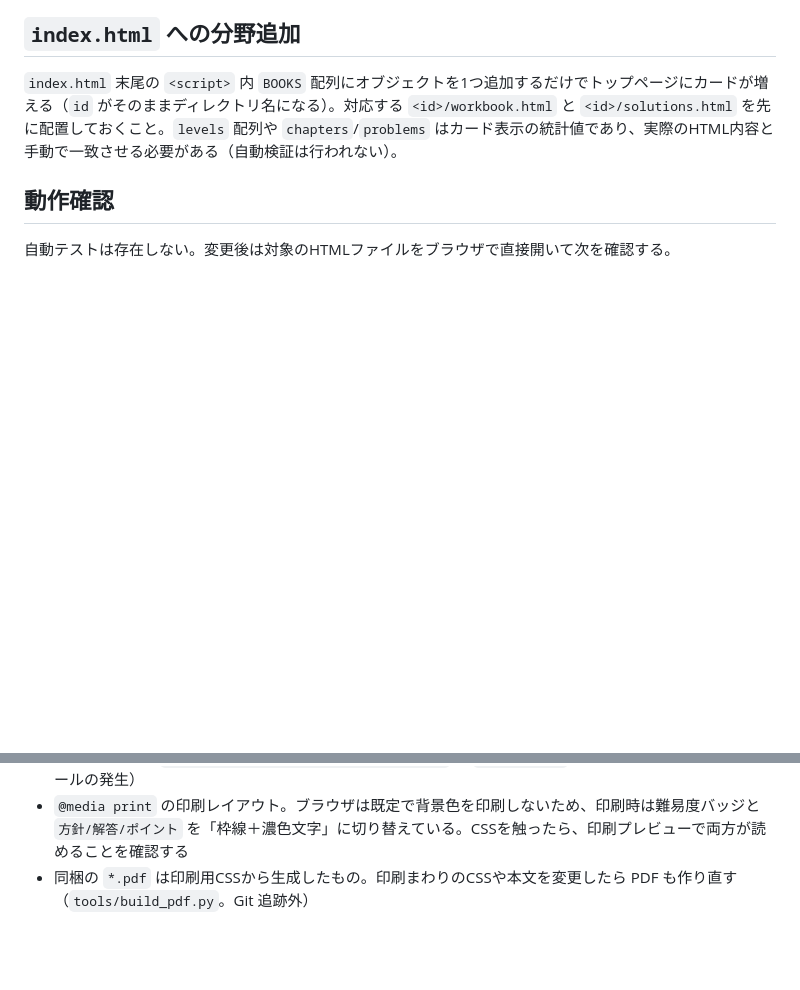
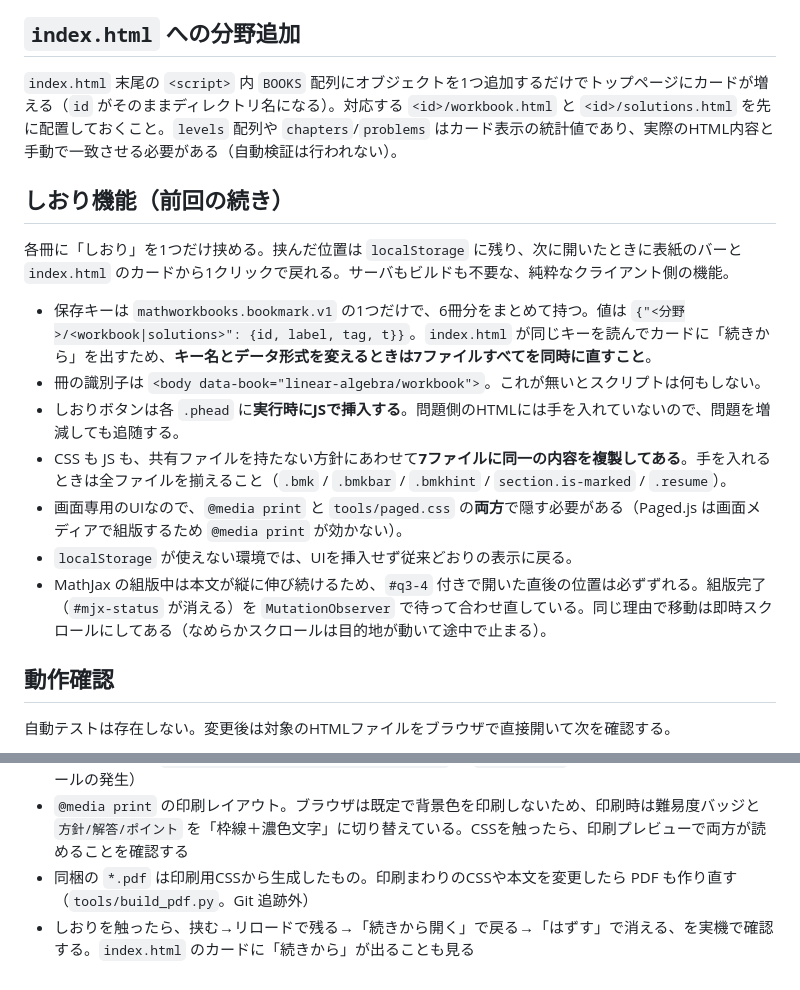
Before and after one commit to motegi485/MathWorkbooks, a Markdown page: CLAUDE.md, 2 parts joined by grey strips. Drawn GitHub-style; blank space fills up the shorter version.

```diff
--- a/CLAUDE.md
+++ b/CLAUDE.md
@@ -43,6 +43,18 @@ probability-statistics/
 
 `index.html` 末尾の `<script>` 内 `BOOKS` 配列にオブジェクトを1つ追加するだけでトップページにカードが増える（`id` がそのままディレクトリ名になる）。対応する `<id>/workbook.html` と `<id>/solutions.html` を先に配置しておくこと。`levels` 配列や `chapters`/`problems` はカード表示の統計値であり、実際のHTML内容と手動で一致させる必要がある（自動検証は行われない）。
 
+## しおり機能（前回の続き）
+
+各冊に「しおり」を1つだけ挟める。挟んだ位置は `localStorage` に残り、次に開いたときに表紙のバーと `index.html` のカードから1クリックで戻れる。サーバもビルドも不要な、純粋なクライアント側の機能。
+
+- 保存キーは `mathworkbooks.bookmark.v1` の1つだけで、6冊分をまとめて持つ。値は `{"<分野>/<workbook|solutions>": {id, label, tag, t}}`。`index.html` が同じキーを読んでカードに「続きから」を出すため、**キー名とデータ形式を変えるときは7ファイルすべてを同時に直すこと**。
+- 冊の識別子は `<body data-book="linear-algebra/workbook">`。これが無いとスクリプトは何もしない。
+- しおりボタンは各 `.phead` に**実行時にJSで挿入する**。問題側のHTMLには手を入れていないので、問題を増減しても追随する。
+- CSS も JS も、共有ファイルを持たない方針にあわせて**7ファイルに同一の内容を複製してある**。手を入れるときは全ファイルを揃えること（`.bmk` / `.bmkbar` / `.bmkhint` / `section.is-marked` / `.resume`）。
+- 画面専用のUIなので、`@media print` と `tools/paged.css` の**両方**で隠す必要がある（Paged.js は画面メディアで組版するため `@media print` が効かない）。
+- `localStorage` が使えない環境では、UIを挿入せず従来どおりの表示に戻る。
+- MathJax の組版中は本文が縦に伸び続けるため、`#q3-4` 付きで開いた直後の位置は必ずずれる。組版完了（`#mjx-status` が消える）を `MutationObserver` で待って合わせ直している。同じ理由で移動は即時スクロールにしてある（なめらかスクロールは目的地が動いて途中で止まる）。
+
 ## 動作確認
 
 自動テストは存在しない。変更後は対象のHTMLファイルをブラウザで直接開いて次を確認する。
@@ -51,3 +63,4 @@ probability-statistics/
 - 幅375px前後で `document.documentElement.scrollWidth` が `clientWidth` を超えていないか（横スクロールの発生）
 - `@media print` の印刷レイアウト。ブラウザは既定で背景色を印刷しないため、印刷時は難易度バッジと `方針/解答/ポイント` を「枠線＋濃色文字」に切り替えている。CSSを触ったら、印刷プレビューで両方が読めることを確認する
 - 同梱の `*.pdf` は印刷用CSSから生成したもの。印刷まわりのCSSや本文を変更したら PDF も作り直す（`tools/build_pdf.py`。Git 追跡外）
+- しおりを触ったら、挟む→リロードで残る→「続きから開く」で戻る→「はずす」で消える、を実機で確認する。`index.html` のカードに「続きから」が出ることも見る
```
Also changed, not shown: AGENTS.md (+13 -0 lines).
